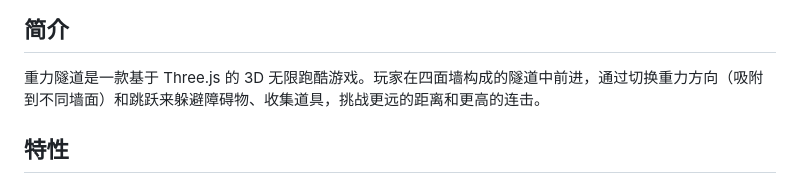
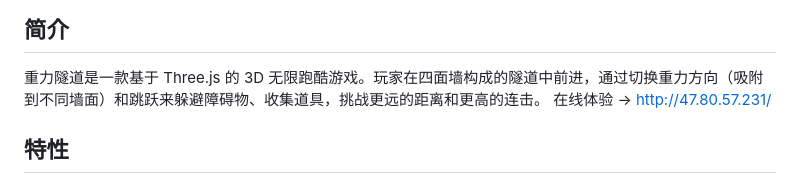
Before and after one commit to CCaaaCCC/Gravity_Tunnel_Runner, a Markdown page: README.md, the part around the change. GitHub-like rendering.

Commit message:
Add online experience link to README
Added online experience link to the introduction section.

```diff
--- a/README.md
+++ b/README.md
@@ -3,6 +3,7 @@
 ## 简介
 
 重力隧道是一款基于 Three.js 的 3D 无限跑酷游戏。玩家在四面墙构成的隧道中前进，通过切换重力方向（吸附到不同墙面）和跳跃来躲避障碍物、收集道具，挑战更远的距离和更高的连击。
+在线体验 → http://47.80.57.231/
 
 ## 特性
 
```
